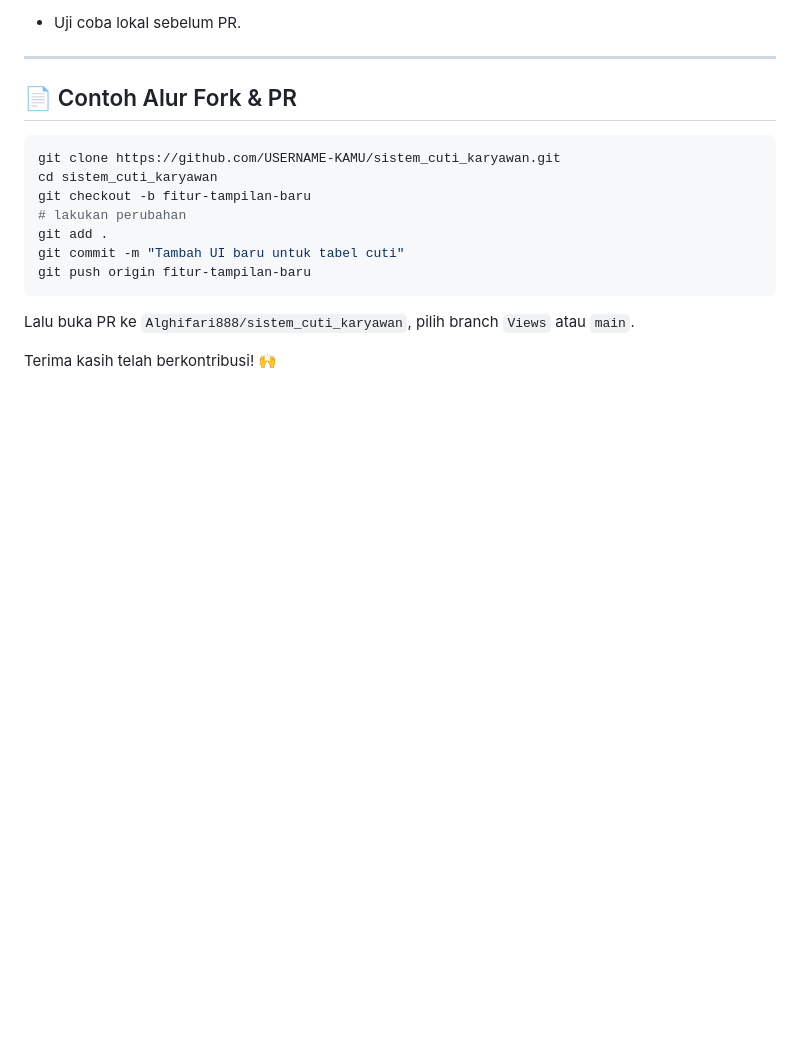
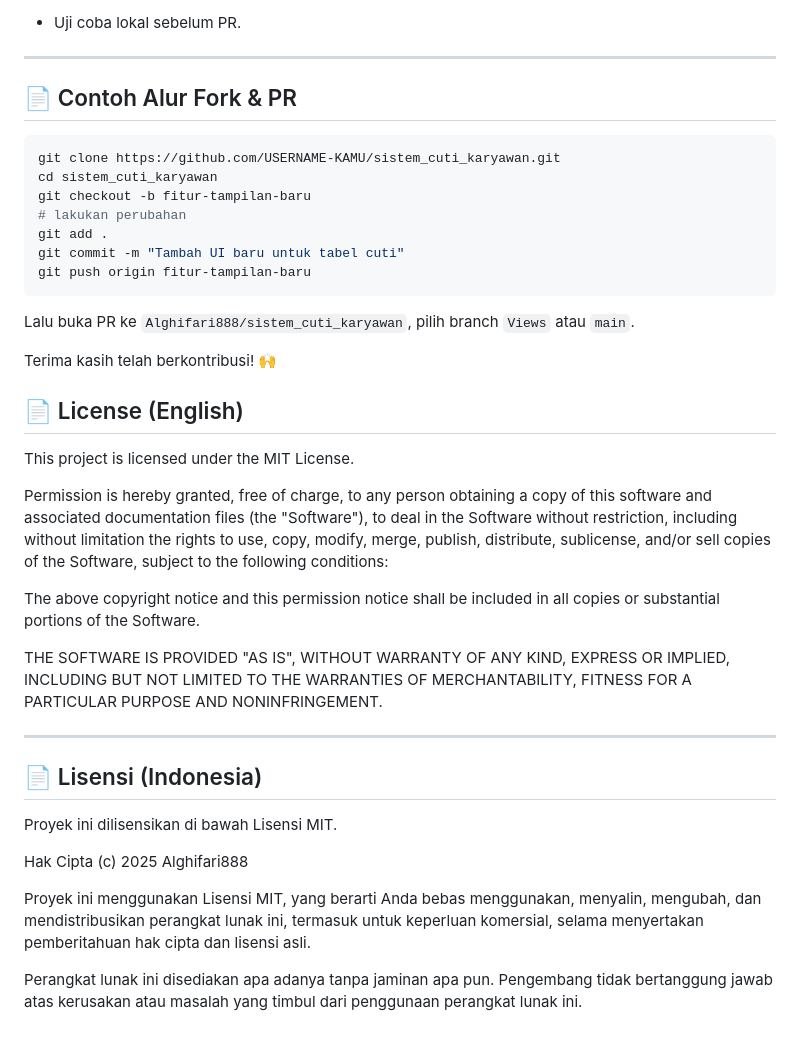
Before and after one commit to Alghifari888/sistem_cuti_karyawan, a Markdown page: README.md, the part around the change. GitHub-like rendering; blank space fills up the shorter version.

```diff
--- a/README.md
+++ b/README.md
@@ -269,3 +269,32 @@ git push origin fitur-tampilan-baru
 Lalu buka PR ke `Alghifari888/sistem_cuti_karyawan`, pilih branch `Views` atau `main`.
 
 Terima kasih telah berkontribusi! 🙌
+
+## 📄 License (English)
+
+This project is licensed under the MIT License.
+
+Permission is hereby granted, free of charge, to any person obtaining a copy
+of this software and associated documentation files (the "Software"), to deal
+in the Software without restriction, including without limitation the rights
+to use, copy, modify, merge, publish, distribute, sublicense, and/or sell
+copies of the Software, subject to the following conditions:
+
+The above copyright notice and this permission notice shall be included in all
+copies or substantial portions of the Software.
+
+THE SOFTWARE IS PROVIDED "AS IS", WITHOUT WARRANTY OF ANY KIND, EXPRESS OR
+IMPLIED, INCLUDING BUT NOT LIMITED TO THE WARRANTIES OF MERCHANTABILITY,
+FITNESS FOR A PARTICULAR PURPOSE AND NONINFRINGEMENT.
+
+---
+
+## 📄 Lisensi (Indonesia)
+
+Proyek ini dilisensikan di bawah Lisensi MIT.
+
+Hak Cipta (c) 2025 Alghifari888
+
+Proyek ini menggunakan Lisensi MIT, yang berarti Anda bebas menggunakan, menyalin, mengubah, dan mendistribusikan perangkat lunak ini, termasuk untuk keperluan komersial, selama menyertakan pemberitahuan hak cipta dan lisensi asli.
+
+Perangkat lunak ini disediakan apa adanya tanpa jaminan apa pun. Pengembang tidak bertanggung jawab atas kerusakan atau masalah yang timbul dari penggunaan perangkat lunak ini.
```
